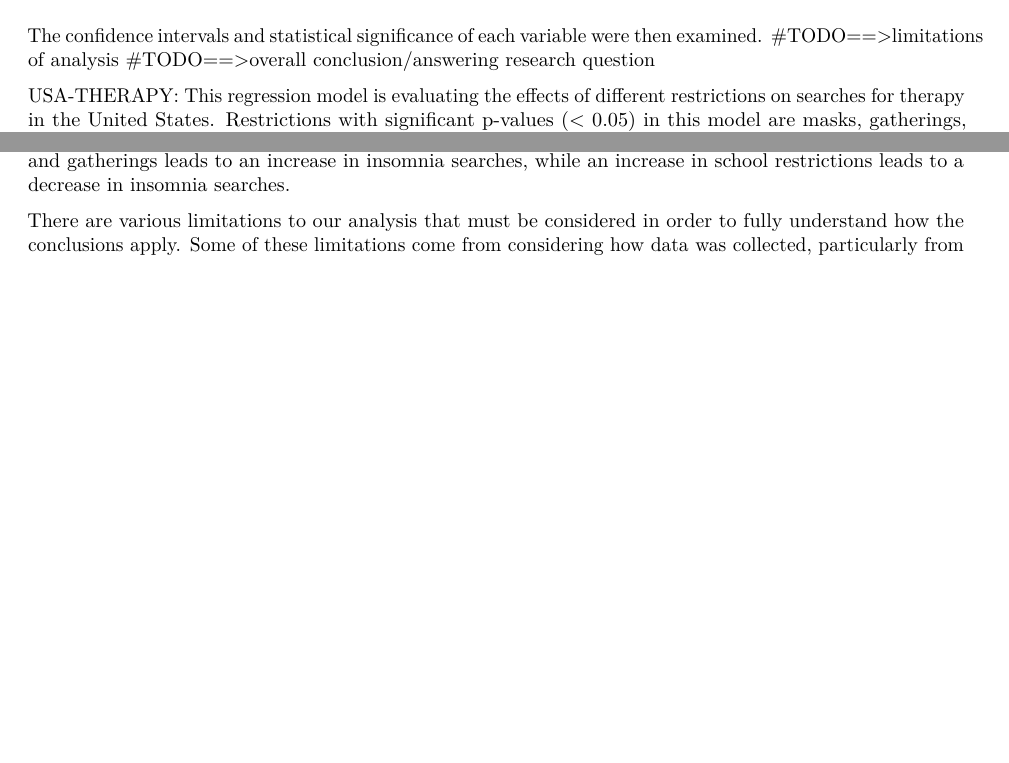
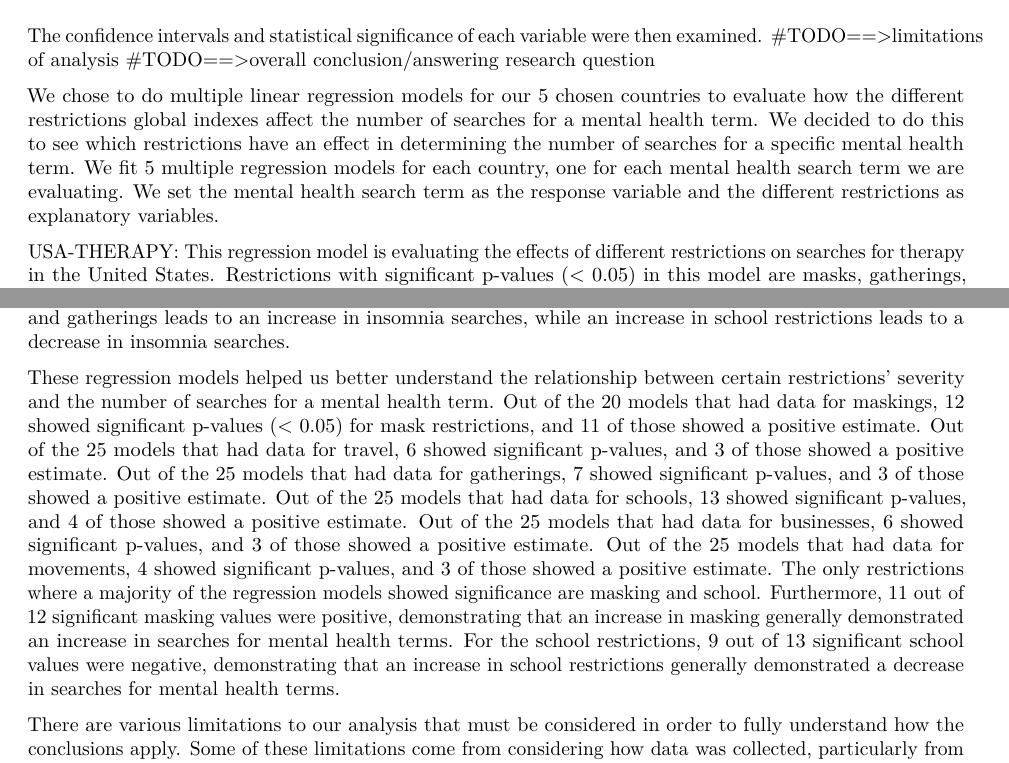
Before and after one commit to STA198F2021/TBD1, an R Markdown document (final report/finalreport_template.Rmd): two parts of pages 8 and 9 of 9 before the commit and two parts of pages 8 and 9 of 10 after it, joined at a grey line, cut so that both start at the same text, the shorter picture padded with empty space. The pictures show the output file final report/finalreport_template.pdf that the author committed with the source.

Commit message:
added lin reg conclusions

```diff
--- a/final report/finalreport_template.Rmd
+++ b/final report/finalreport_template.Rmd
@@ -519,6 +521,8 @@ The confidence intervals and statistical significance of each variable were then
 #TODO==>limitations of analysis
 #TODO==>overall conclusion/answering research question
 
+We chose to do multiple linear regression models for our 5 chosen countries to evaluate how the different restrictions global indexes affect the number of searches for a mental health term. We decided to do this to see which restrictions have an effect in determining the number of searches for a specific mental health term. We fit 5 multiple regression models for each country, one for each mental health search term we are evaluating. We set the mental health search term as the response variable and the different restrictions as explanatory variables.
+
 USA-THERAPY:
 This regression model is evaluating the effects of different restrictions on searches for therapy in the United States. Restrictions with significant p-values (< 0.05) in this model are masks, gatherings, schools, and businesses. Masking restrictions have an estimate of 0.0706 (95% CI = (0.0285,0.1128), gatherings restrictions have an estimate of 0.1804 (95% CI = (0.0450,0.3157), and business restrictions have an estimate of 0.0994 (95% CI = (0.0476, 0.1512). These data demonstrate that an increase in restrictions in masking, gatherings and businesses leads to an increase in therapy searches in the US. School restrictions have an estimate of -0.2416 (95% CI= (-0.3887, -0.0945). This demonstrates that an increase in school restrictions leads to a decrease in therapy searches in the US.
 
@@ -540,6 +544,8 @@ This regression model is evaluating the effects of different restrictions on sea
 INDIA-INSOMNIA:
 This regression model is evaluating the effects of different restrictions on searches for insomnia in India. Restrictions with significant p-values (< 0.05) in this model are masks, gatherings, and school. Masking restrictions have an estimate of 0.5406 (95% CI = (0.0293,1.0519), gathering restrictions have an estimate of 0.6567 (95% CI = 0.1813,1.1321), and school restrictions have an estimate of -2.2563 (95% CI = (-3.2595,-1.2531). These data demonstrate that in Mexico an increase in restrictions in masking and gatherings leads to an increase in insomnia searches, while an increase in school restrictions leads to a decrease in insomnia searches.
 
+These regression models helped us better understand the relationship between certain restrictions’ severity and the number of searches for a mental health term. Out of the 20 models that had data for maskings, 12 showed significant p-values (< 0.05) for mask restrictions, and 11 of those showed a positive estimate. Out of the 25 models that had data for travel, 6 showed significant p-values, and 3 of those showed a positive estimate. Out of the 25 models that had data for gatherings, 7 showed significant p-values, and 3 of those showed a positive estimate. Out of the 25 models that had data for schools, 13 showed significant p-values, and 4 of those showed a positive estimate. Out of the 25 models that had data for businesses, 6 showed significant p-values, and 3 of those showed a positive estimate. Out of the 25 models that had data for movements, 4 showed significant p-values, and 3 of those showed a positive estimate. The only restrictions where a majority of the regression models showed significance are masking and school. Furthermore, 11 out of 12 significant masking values were positive, demonstrating that an increase in masking generally demonstrated an increase in searches for mental health terms. For the school restrictions, 9 out of 13 significant school values were negative, demonstrating that an increase in school restrictions generally demonstrated a decrease in searches for mental health terms.
+
 
 There are various limitations to our analysis that must be considered in order to fully understand how the conclusions apply. Some of these limitations come from considering how data was collected, particularly from Google Trends. Firstly, Google Trends measures searches relative to all other searches, and is not a nominal measure of the amount of searches being done. This adds noise to our model and may therefore skew our multiple regression models. For example, search terms for depression could have doubled but the relative score of its frequency would not change significantly if other search terms increased as well. Additionally, though the point of this report was to examine mental health concern as a function of search terms, they may not be fully indicative of actual mental health, especially considering that the search terms had to be broadened into topics in order to account for language differences. In terms of the restrictions data set, the indices are compressed into one score for an entire country, which does not account for local differences.
 
```
Also changed, not shown: final report/finalreport_template.pdf, final report/finalreport_template.Rmd (2 more changed lines).
